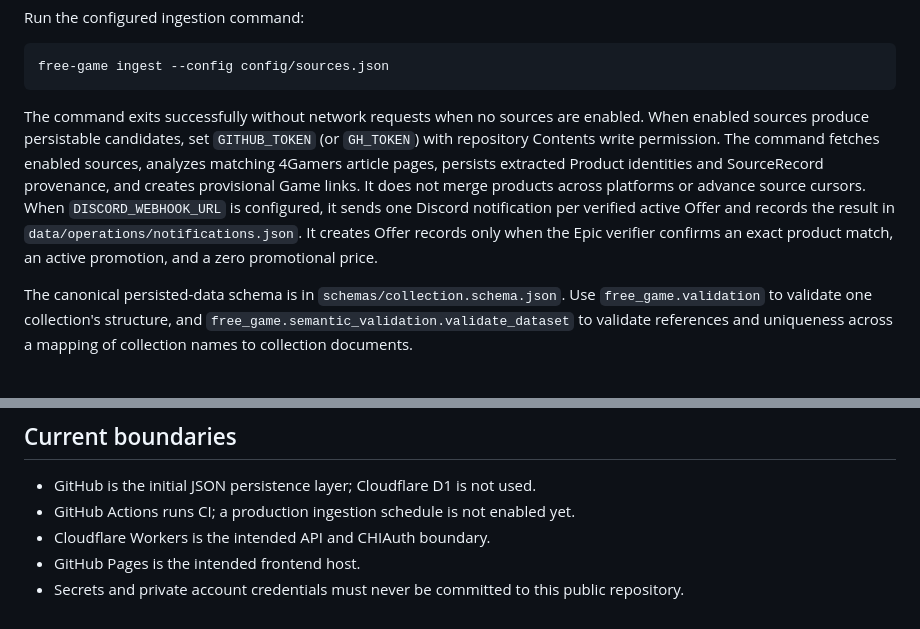
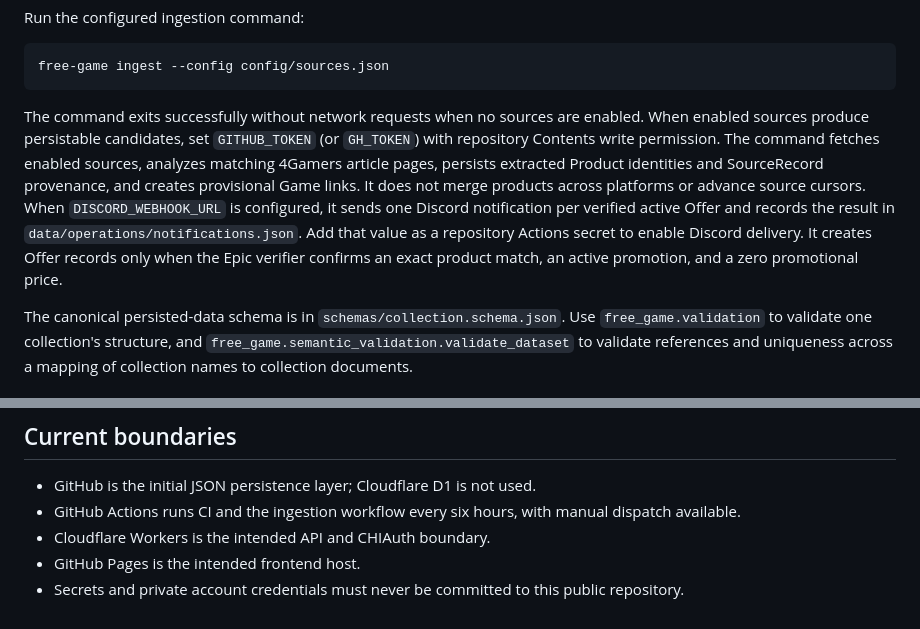
Before and after one commit to 47tsai/free-game, a Markdown page: README.md, 2 parts joined by grey strips. GitHub-like rendering.

Commit message:
Document scheduled ingestion and notification state

````diff
--- a/README.md
+++ b/README.md
@@ -32,7 +32,7 @@ Run the configured ingestion command:
 free-game ingest --config config/sources.json
 ```
 
-The command exits successfully without network requests when no sources are enabled. When enabled sources produce persistable candidates, set `GITHUB_TOKEN` (or `GH_TOKEN`) with repository Contents write permission. The command fetches enabled sources, analyzes matching 4Gamers article pages, persists extracted Product identities and SourceRecord provenance, and creates provisional Game links. It does not merge products across platforms or advance source cursors. When `DISCORD_WEBHOOK_URL` is configured, it sends one Discord notification per verified active Offer and records the result in `data/operations/notifications.json`. It creates Offer records only when the Epic verifier confirms an exact product match, an active promotion, and a zero promotional price.
+The command exits successfully without network requests when no sources are enabled. When enabled sources produce persistable candidates, set `GITHUB_TOKEN` (or `GH_TOKEN`) with repository Contents write permission. The command fetches enabled sources, analyzes matching 4Gamers article pages, persists extracted Product identities and SourceRecord provenance, and creates provisional Game links. It does not merge products across platforms or advance source cursors. When `DISCORD_WEBHOOK_URL` is configured, it sends one Discord notification per verified active Offer and records the result in `data/operations/notifications.json`. Add that value as a repository Actions secret to enable Discord delivery. It creates Offer records only when the Epic verifier confirms an exact product match, an active promotion, and a zero promotional price.
 
 The canonical persisted-data schema is in `schemas/collection.schema.json`. Use `free_game.validation` to validate one collection's structure, and `free_game.semantic_validation.validate_dataset` to validate references and uniqueness across a mapping of collection names to collection documents.
 
@@ -47,7 +47,7 @@ The canonical persisted-data schema is in `schemas/collection.schema.json`. Use
 ## Current boundaries
 
 - GitHub is the initial JSON persistence layer; Cloudflare D1 is not used.
-- GitHub Actions runs CI; a production ingestion schedule is not enabled yet.
+- GitHub Actions runs CI and the ingestion workflow every six hours, with manual dispatch available.
 - Cloudflare Workers is the intended API and CHIAuth boundary.
 - GitHub Pages is the intended frontend host.
 - Secrets and private account credentials must never be committed to this public repository.
````
